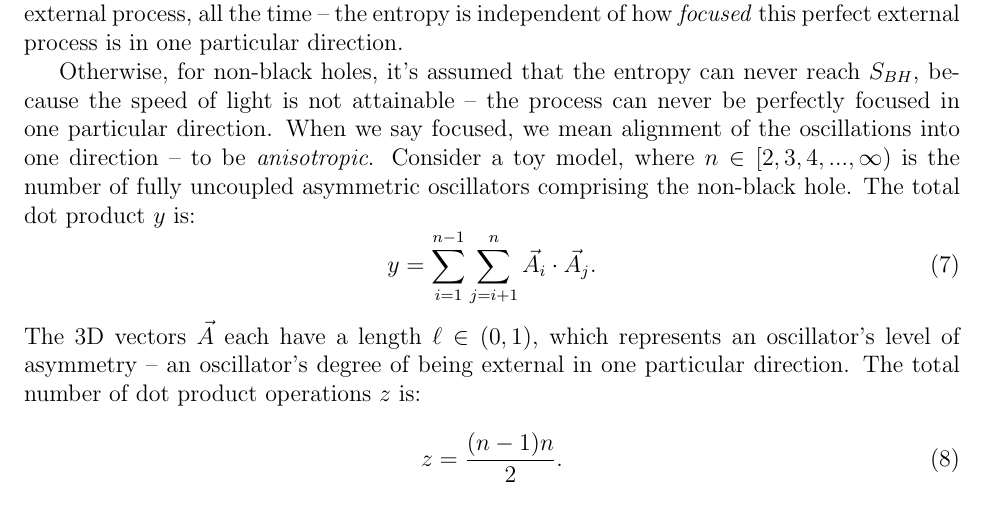
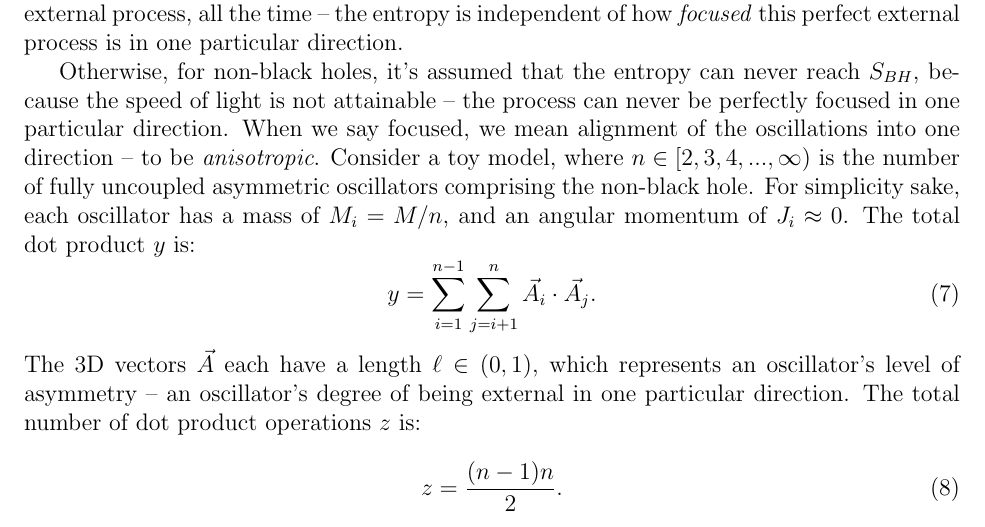
Before and after one commit to sjhalayka/papers, a LaTeX paper (space_travel/bezier_escape.tex): part of page 3 of 4, cut so that both start at the same text. Compiled offline with pdfLaTeX.

Commit message:
Add files via upload

```diff
--- a/space_travel/bezier_escape.tex
+++ b/space_travel/bezier_escape.tex
@@ -117,6 +117,7 @@ The entropy is independent of the black hole's speed because the black hole is a
 Otherwise, for non-black holes, it's assumed that the entropy can never reach $S_{BH}$, because the speed of light is not attainable -- the process can never be perfectly focused in one particular direction.
 When we say focused, we mean alignment of the oscillations into one direction -- to be \textit{anisotropic}.
 Consider a toy model, where $n \in [2, 3, 4, ..., \infty)$ is the number of fully uncoupled asymmetric oscillators comprising the non-black hole.
+For simplicity sake, each oscillator has a mass of $M_i = M/n$, and an angular momentum of $J_i \approx 0$.
 The total dot product $y$ is:
 \begin{equation}
 y = \sum_{i = 1}^{n - 1}  \sum_{j = i + 1}^{n} {\vec{A}}_i  \cdot {\vec{A}}_j.
```
Also changed, not shown: space_travel/bezier_escape.pdf.
